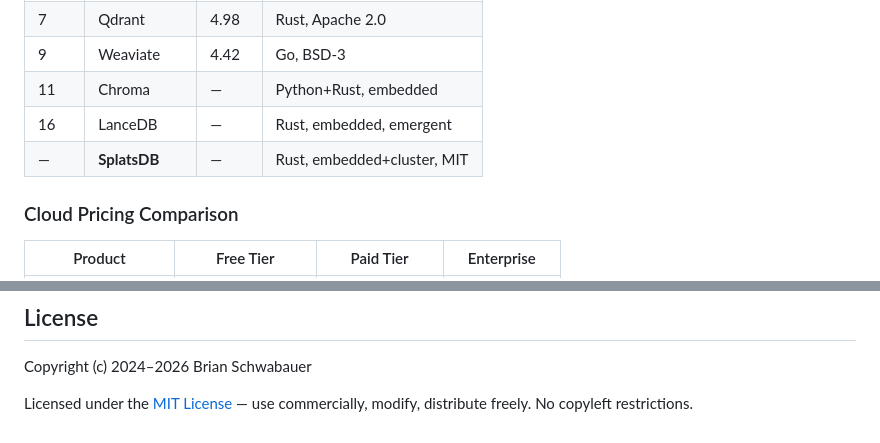
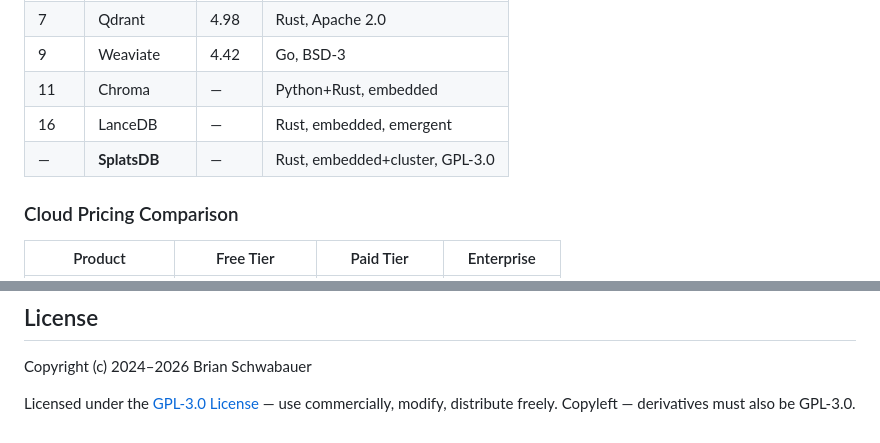
Before and after one commit to schwabauerbriantomas-gif/splatdb, a Markdown page: README.md, 2 parts joined by grey strips. GitHub-like rendering.

```diff
--- a/README.md
+++ b/README.md
@@ -1294,7 +1294,7 @@ Spatial memory has an initial implementation. The building blocks exist:
 | 9 | Weaviate | 4.42 | Go, BSD-3 |
 | 11 | Chroma | — | Python+Rust, embedded |
 | 16 | LanceDB | — | Rust, embedded, emergent |
-| — | **SplatsDB** | — | Rust, embedded+cluster, MIT |
+| — | **SplatsDB** | — | Rust, embedded+cluster, GPL-3.0 |
 
 ### Cloud Pricing Comparison
 
@@ -1343,4 +1343,4 @@ The closest competitor in philosophy is **LanceDB** (Rust, embedded, Apache 2.0,
 
 Copyright (c) 2024–2026 Brian Schwabauer
 
-Licensed under the [MIT License](LICENSE) — use commercially, modify, distribute freely. No copyleft restrictions.
+Licensed under the [GPL-3.0 License](LICENSE) — use commercially, modify, distribute freely. Copyleft — derivatives must also be GPL-3.0.
```
Also changed, not shown: other parts of README.md (+2 -2 lines), assets/splatsdb-features.png, 5 other files.
